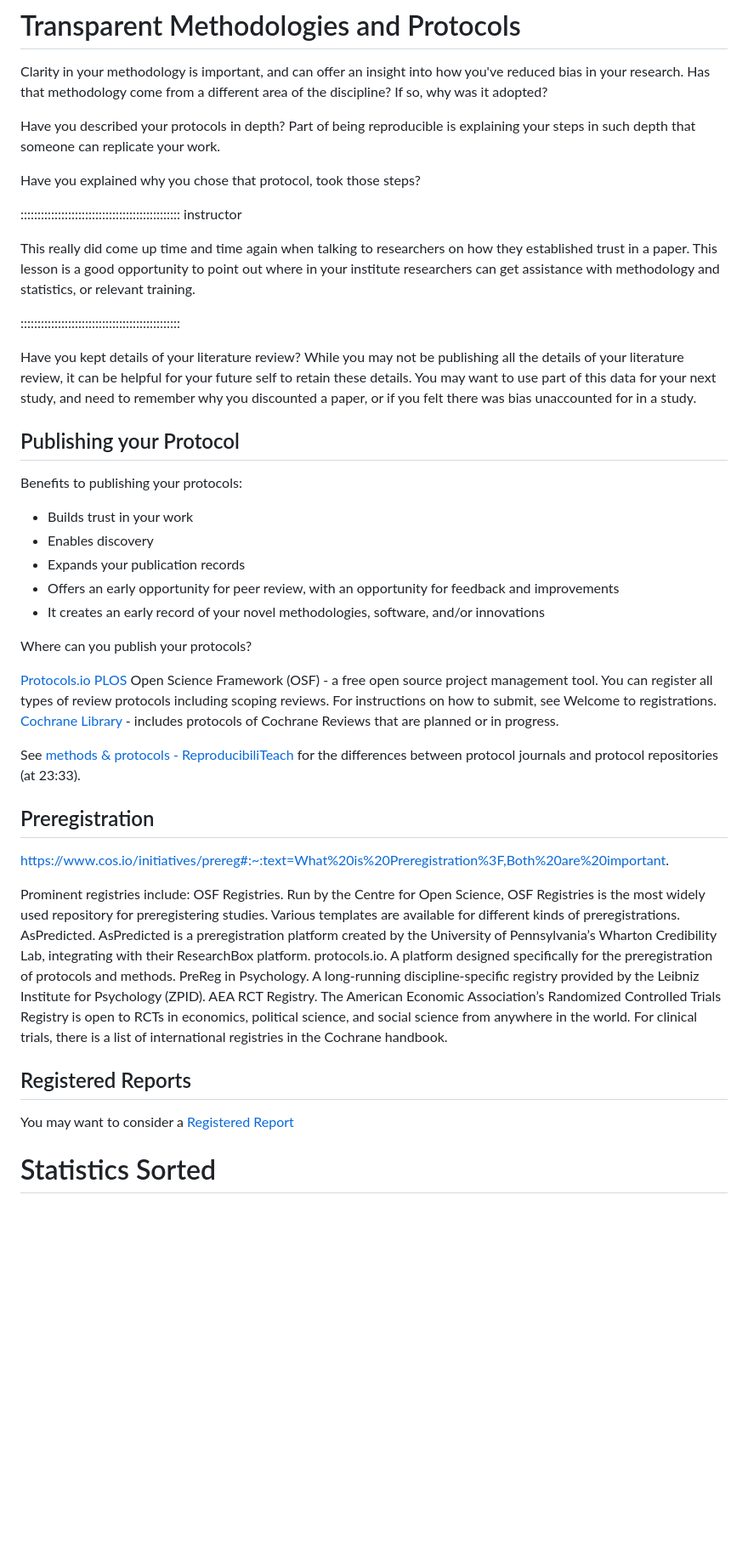
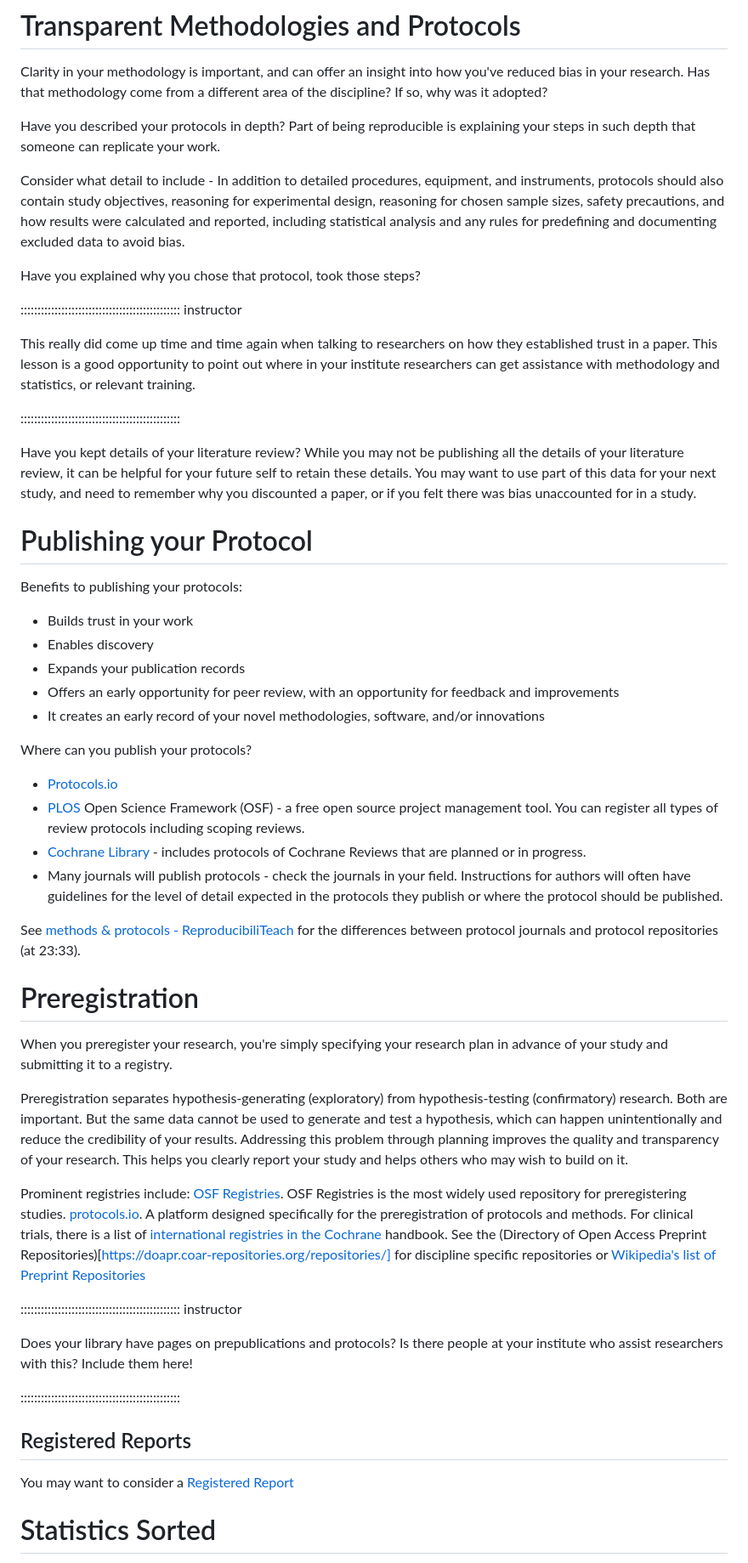
Before and after one commit to da5nsy/ReproducibleResearch, a Markdown page: episodes/step3MethodStats.md, the part around the change printed below. Shown: that part at 85% size. Rendered like a GitHub page; blank space fills up the shorter version.

```diff
--- a/episodes/step3MethodStats.md
+++ b/episodes/step3MethodStats.md
@@ -19,6 +19,8 @@ Clarity in your methodology is important, and can offer an insight into how you'
 
 Have you described your protocols in depth? Part of being reproducible is explaining your steps in such depth that someone can replicate your work.
 
+Consider what detail to include - In addition to detailed procedures, equipment, and instruments, protocols should also contain study objectives, reasoning for experimental design, reasoning for chosen sample sizes, safety precautions, and how results were calculated and reported, including statistical analysis and any rules for predefining and documenting excluded data to avoid bias.
+
 Have you explained why you chose that protocol, took those steps?
 
 ::::::::::::::::::::::::::::::::::::::::::::::: instructor
@@ -31,7 +33,7 @@ This really did come up time and time again when talking to researchers on how t
 Have you kept details of your literature review? While you may not be publishing all the details of your literature review, it can be helpful for your future self to retain these details. You may want to use part of this data for your next study, and need to remember why you discounted a paper, or if you felt there was bias unaccounted for in a study.
 
 
-## Publishing your Protocol
+# Publishing your Protocol
 
 Benefits to publishing your protocols:
  - Builds trust in your work
@@ -42,28 +44,38 @@ Benefits to publishing your protocols:
 
 Where can you publish your protocols?
 
-[Protocols.io ](https://www.protocols.io/)
-[PLOS](https://plos.org/protocols/)
-Open Science Framework (OSF) - a free open source project management tool.  You can register all types of review protocols including scoping reviews. For instructions on how to submit, see Welcome to registrations.
-[Cochrane Library](https://www.cochranelibrary.com/) - includes protocols of Cochrane Reviews that are planned or in progress.
+ - [Protocols.io ](https://www.protocols.io/)
+ - [PLOS](https://plos.org/protocols/)
+Open Science Framework (OSF) - a free open source project management tool.  You can register all types of review protocols including scoping reviews.
+ - [Cochrane Library](https://www.cochranelibrary.com/) - includes protocols of Cochrane Reviews that are planned or in progress.
+ - Many journals will publish protocols - check the journals in your field. Instructions for authors will often have guidelines for the level of detail expected in the protocols they publish or where the protocol should be published.
+
 
 See [methods & protocols - ReproducibiliTeach](https://www.youtube.com/watch?v=CzpY4A5G70s&list=PLWb8IFSVeQ620plPweZIQSGQODpGOww8r&index=3) for the differences between protocol journals and protocol repositories (at 23:33).
 
-## Preregistration
-https://www.cos.io/initiatives/prereg#:~:text=What%20is%20Preregistration%3F,Both%20are%20important.
+
+# Preregistration
+
+When you preregister your research, you're simply specifying your research plan in advance of your study and submitting it to a registry.
+
+Preregistration separates hypothesis-generating (exploratory) from hypothesis-testing (confirmatory) research. Both are important. But the same data cannot be used to generate and test a hypothesis, which can happen unintentionally and reduce the credibility of your results. Addressing this problem through planning improves the quality and transparency of your research. This helps you clearly report your study and helps others who may wish to build on it.
 
 Prominent registries include:
-OSF Registries. Run by the Centre for Open Science, OSF Registries is the most widely used repository for preregistering studies. Various templates are available for different kinds of preregistrations.
-AsPredicted. AsPredicted is a preregistration platform created by the University of Pennsylvania’s Wharton Credibility Lab, integrating with their ResearchBox platform.
-protocols.io. A platform designed specifically for the preregistration of protocols and methods.
-PreReg in Psychology. A long-running discipline-specific registry provided by the Leibniz Institute for Psychology (ZPID).
-AEA RCT Registry. The American Economic Association’s Randomized Controlled Trials Registry is open to RCTs in economics, political science, and social science from anywhere in the world.
-For clinical trials, there is a list of international registries in the Cochrane handbook.
+[OSF Registries](https://osf.io/registries). OSF Registries is the most widely used repository for preregistering studies.
+[protocols.io](https://www.protocols.io/). A platform designed specifically for the preregistration of protocols and methods.
+For clinical trials, there is a list of [international registries in the Cochrane](https://training.cochrane.org/handbook) handbook.
+See the (Directory of Open Access Preprint Repositories)[https://doapr.coar-repositories.org/repositories/] for discipline specific repositories or [Wikipedia's list of Preprint Repositories](https://en.wikipedia.org/wiki/List_of_preprint_repositories)
+
+::::::::::::::::::::::::::::::::::::::::::::::: instructor
+
+Does your library have pages on prepublications and protocols? Is there people at your institute who assist researchers with this? Include them here!
+
+:::::::::::::::::::::::::::::::::::::::::::::::
+
 
 ## Registered Reports
 
 You may want to consider a [Registered Report](https://the-turing-way.netlify.app/communication/dif-articles/reg#cm-dif-articles-registered-reports)
-
 
 
 
```
Also changed, not shown: other parts of episodes/step3MethodStats.md (+4 -0 lines).
